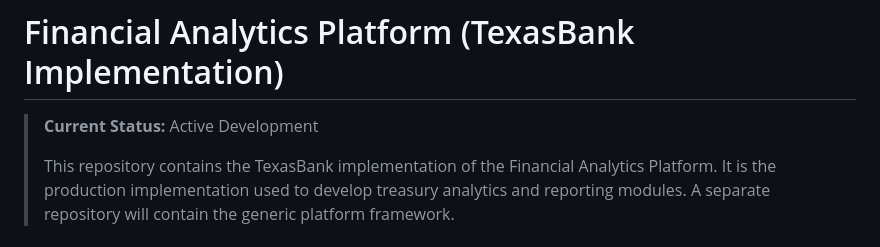
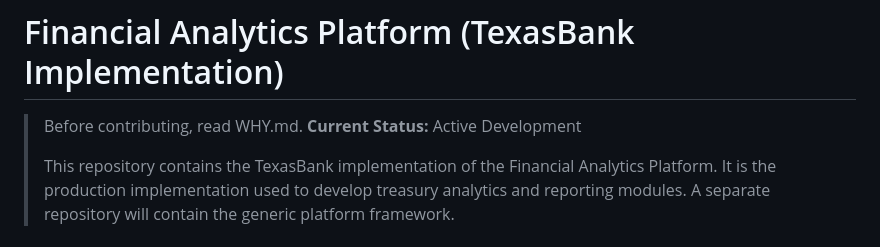
Before and after one commit to rahiq116/Financial-Analytics-TB, a Markdown page: README.md, the part around the change. Rendered like a GitHub page.

```diff
--- a/README.md
+++ b/README.md
@@ -1,5 +1,5 @@
 # Financial Analytics Platform (TexasBank Implementation)
-
+> Before contributing, read WHY.md.
 > **Current Status:** Active Development
 >
 > This repository contains the TexasBank implementation of the Financial Analytics Platform. It is the production implementation used to develop treasury analytics and reporting modules. A separate repository will contain the generic platform framework.
```
